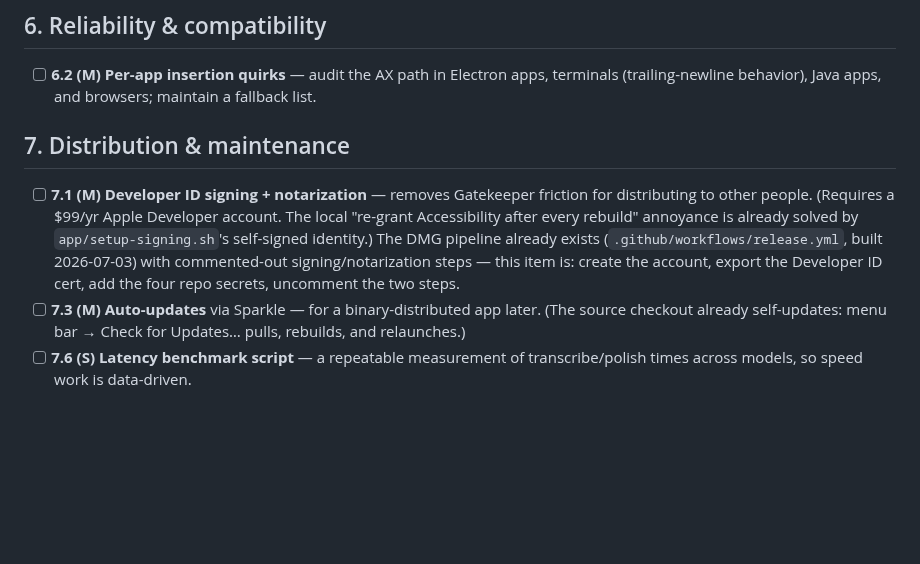
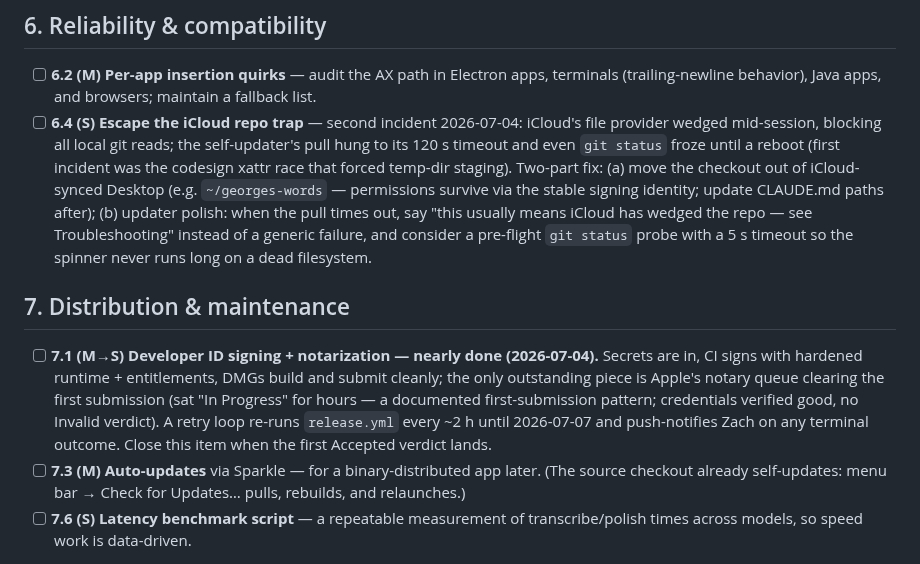
Before and after one commit to zabugov/georges-words, a Markdown page: FUTURE_IMPROVEMENTS.md, the part around the change. Rendered like a GitHub page; blank space fills up the shorter version.

Commit message:
Backlog: 6.4 iCloud repo trap (second incident); 7.1 status update
Co-Authored-By: Claude Fable 5 <noreply@anthropic.com>
Claude-Session: https://claude.ai/code/session_01HV1tkk5txxfCa4MUMoL16y

```diff
--- a/FUTURE_IMPROVEMENTS.md
+++ b/FUTURE_IMPROVEMENTS.md
@@ -54,10 +54,11 @@ When we start something from this list, move it out of here and into the work it
 ## 6. Reliability & compatibility
 
 - [ ] **6.2 (M)** **Per-app insertion quirks** — audit the AX path in Electron apps, terminals (trailing-newline behavior), Java apps, and browsers; maintain a fallback list.
+- [ ] **6.4 (S)** **Escape the iCloud repo trap** — second incident 2026-07-04: iCloud's file provider wedged mid-session, blocking all local git reads; the self-updater's pull hung to its 120 s timeout and even `git status` froze until a reboot (first incident was the codesign xattr race that forced temp-dir staging). Two-part fix: (a) move the checkout out of iCloud-synced Desktop (e.g. `~/georges-words` — permissions survive via the stable signing identity; update CLAUDE.md paths after); (b) updater polish: when the pull times out, say "this usually means iCloud has wedged the repo — see Troubleshooting" instead of a generic failure, and consider a pre-flight `git status` probe with a 5 s timeout so the spinner never runs long on a dead filesystem.
 
 ## 7. Distribution & maintenance
 
-- [ ] **7.1 (M)** **Developer ID signing + notarization** — removes Gatekeeper friction for distributing to other people. (Requires a $99/yr Apple Developer account. The local "re-grant Accessibility after every rebuild" annoyance is already solved by `app/setup-signing.sh`'s self-signed identity.) The DMG pipeline already exists (`.github/workflows/release.yml`, built 2026-07-03) with commented-out signing/notarization steps — this item is: create the account, export the Developer ID cert, add the four repo secrets, uncomment the two steps.
+- [ ] **7.1 (M→S)** **Developer ID signing + notarization — nearly done (2026-07-04).** Secrets are in, CI signs with hardened runtime + entitlements, DMGs build and submit cleanly; the only outstanding piece is Apple's notary queue clearing the first submission (sat "In Progress" for hours — a documented first-submission pattern; credentials verified good, no Invalid verdict). A retry loop re-runs `release.yml` every ~2 h until 2026-07-07 and push-notifies Zach on any terminal outcome. Close this item when the first Accepted verdict lands.
 - [ ] **7.3 (M)** **Auto-updates** via Sparkle — for a binary-distributed app later. (The source checkout already self-updates: menu bar → Check for Updates… pulls, rebuilds, and relaunches.)
 - [ ] **7.6 (S)** **Latency benchmark script** — a repeatable measurement of transcribe/polish times across models, so speed work is data-driven.
 
```
